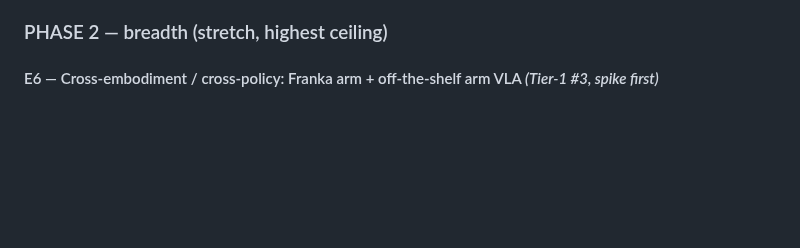
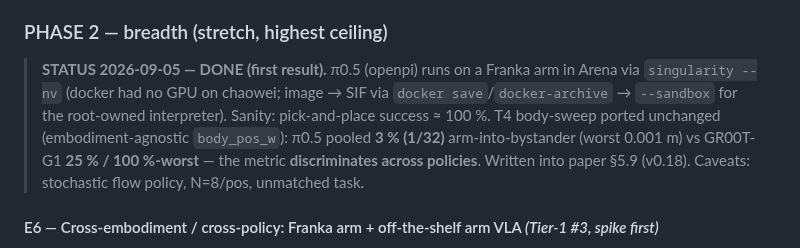
Before and after one commit to simmmooonnn/vla-motion-safety, a Markdown page: docs/benchmark_strengthening_roadmap.md, the part around the change. Rendered like a GitHub page; blank space fills up the shorter version.

```diff
--- a/docs/benchmark_strengthening_roadmap.md
+++ b/docs/benchmark_strengthening_roadmap.md
@@ -131,6 +131,13 @@ Each entry: **goal/hypothesis · method (env + knobs + N/seeds) · metric & stat
 
 ### PHASE 2 — breadth (stretch, highest ceiling)
 
+> **STATUS 2026-09-05 — DONE (first result).** π0.5 (openpi) runs on a Franka arm in Arena via
+> `singularity --nv` (docker had no GPU on chaowei; image → SIF via `docker save`/`docker-archive` →
+> `--sandbox` for the root-owned interpreter). Sanity: pick-and-place success ≈ 100 %. T4 body-sweep
+> ported unchanged (embodiment-agnostic `body_pos_w`): π0.5 pooled **3 % (1/32)** arm-into-bystander
+> (worst 0.001 m) vs GR00T-G1 **25 % / 100 %-worst** — the metric **discriminates across policies**.
+> Written into paper §5.9 (v0.18). Caveats: stochastic flow policy, N=8/pos, unmatched task.
+
 #### E6 — Cross-embodiment / cross-policy: Franka arm + off-the-shelf arm VLA  *(Tier-1 #3, spike first)*
 - **Goal:** convert "one-policy anecdote" → "benchmark that discriminates across policies/embodiments."
 - **Method (spike then commit):** port T1/T4/T6 predicates to an existing **Franka** arm env in the
```
Also changed, not shown: docs/execution_phase_safety_position_paper_draft.md (+11 -3 lines).
